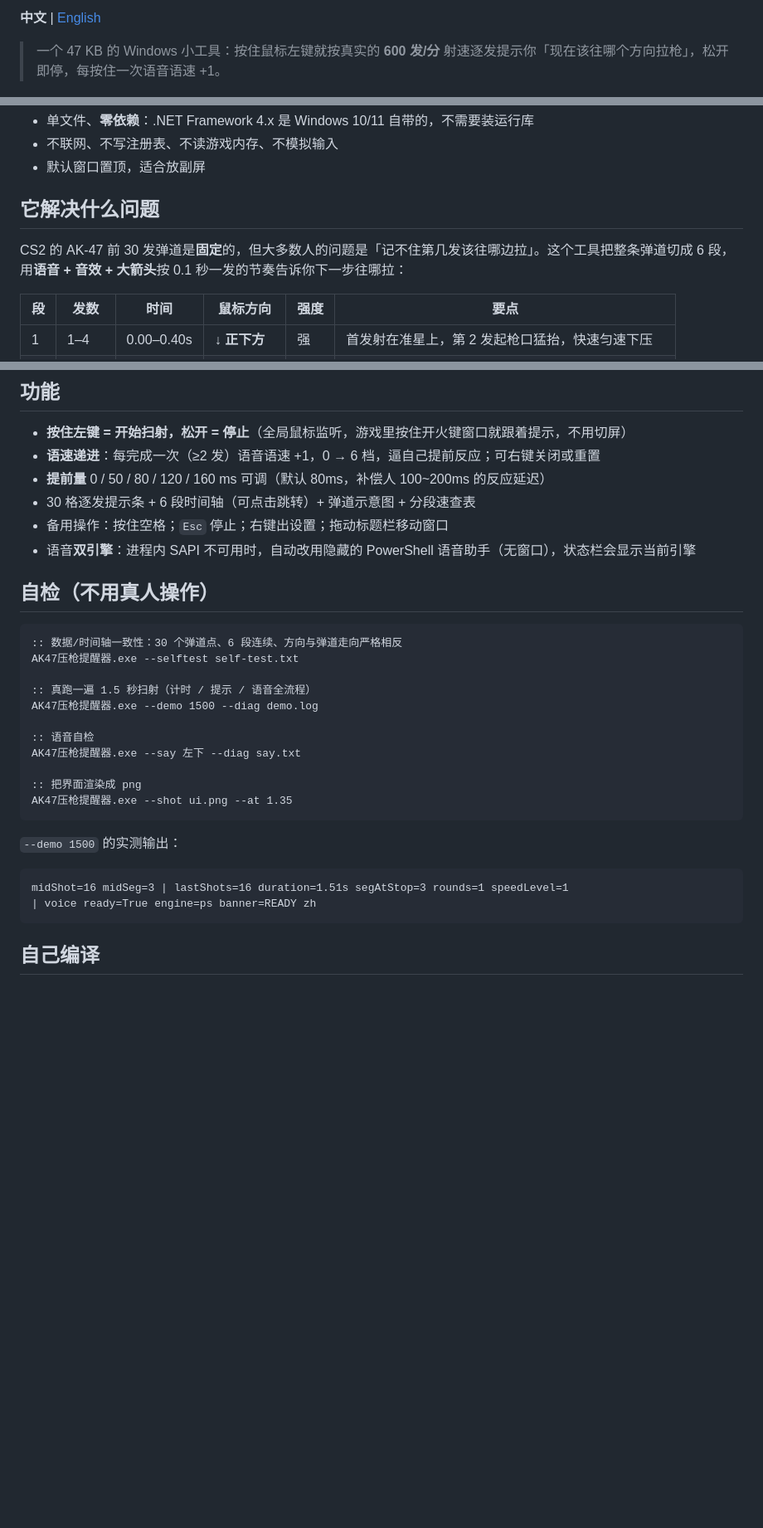
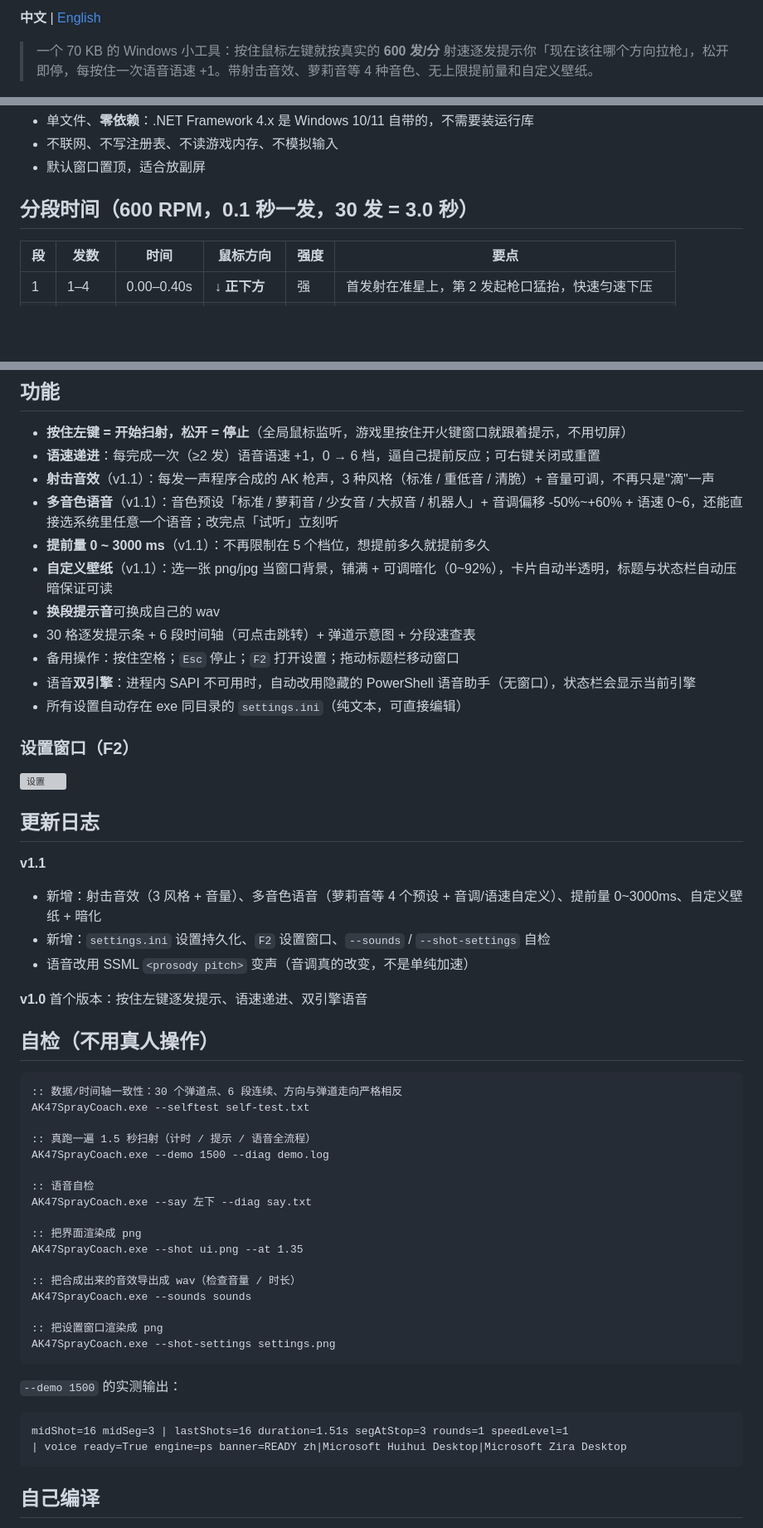
Before and after one commit to SAK1-desuwa/cs2-ak47-spray-coach, a Markdown page: README.md, 3 parts joined by grey strips. Shown at 83% size. Drawn GitHub-style; blank space fills up the shorter version; grey boxes are pictures that could not be loaded.

Commit message:
docs: v1.1 说明（音效/音色/提前量/壁纸）

````diff
--- a/README.md
+++ b/README.md
@@ -7,7 +6,7 @@
 
 **中文** | [English](README.en.md)
 
-> 一个 47 KB 的 Windows 小工具：按住鼠标左键就按真实的 **600 发/分** 射速逐发提示你「现在该往哪个方向拉枪」，松开即停，每按住一次语音语速 +1。
+> 一个 70 KB 的 Windows 小工具：按住鼠标左键就按真实的 **600 发/分** 射速逐发提示你「现在该往哪个方向拉枪」，松开即停，每按住一次语音语速 +1。带射击音效、萝莉音等 4 种音色、无上限提前量和自定义壁纸。
 
 ![界面预览](docs/preview.png)
 
@@ -21,9 +20,7 @@
 - 不联网、不写注册表、不读游戏内存、不模拟输入
 - 默认窗口置顶，适合放副屏
 
-## 它解决什么问题
-
-CS2 的 AK-47 前 30 发弹道是**固定**的，但大多数人的问题是「记不住第几发该往哪边拉」。这个工具把整条弹道切成 6 段，用**语音 + 音效 + 大箭头**按 0.1 秒一发的节奏告诉你下一步往哪拉：
+## 分段时间（600 RPM，0.1 秒一发，30 发 = 3.0 秒）
 
 | 段 | 发数 | 时间 | 鼠标方向 | 强度 | 要点 |
 |---|---|---|---|---|---|
@@ -40,32 +37,56 @@ CS2 的 AK-47 前 30 发弹道是**固定**的，但大多数人的问题是「
 
 - **按住左键 = 开始扫射，松开 = 停止**（全局鼠标监听，游戏里按住开火键窗口就跟着提示，不用切屏）
 - **语速递进**：每完成一次（≥2 发）语音语速 +1，0 → 6 档，逼自己提前反应；可右键关闭或重置
-- **提前量** 0 / 50 / 80 / 120 / 160 ms 可调（默认 80ms，补偿人 100~200ms 的反应延迟）
+- **射击音效**（v1.1）：每发一声程序合成的 AK 枪声，3 种风格（标准 / 重低音 / 清脆）+ 音量可调，不再只是"滴"一声
+- **多音色语音**（v1.1）：音色预设「标准 / 萝莉音 / 少女音 / 大叔音 / 机器人」+ 音调偏移 -50%~+60% + 语速 0~6，还能直接选系统里任意一个语音；改完点「试听」立刻听
+- **提前量 0 ~ 3000 ms**（v1.1）：不再限制在 5 个档位，想提前多久就提前多久
+- **自定义壁纸**（v1.1）：选一张 png/jpg 当窗口背景，铺满 + 可调暗化（0~92%），卡片自动半透明，标题与状态栏自动压暗保证可读
+- **换段提示音**可换成自己的 wav
 - 30 格逐发提示条 + 6 段时间轴（可点击跳转）+ 弹道示意图 + 分段速查表
-- 备用操作：按住空格；`Esc` 停止；右键出设置；拖动标题栏移动窗口
+- 备用操作：按住空格；`Esc` 停止；`F2` 打开设置；拖动标题栏移动窗口
 - 语音**双引擎**：进程内 SAPI 不可用时，自动改用隐藏的 PowerShell 语音助手（无窗口），状态栏会显示当前引擎
+- 所有设置自动存在 exe 同目录的 `settings.ini`（纯文本，可直接编辑）
+
+### 设置窗口（F2）
+
+![设置](docs/settings.png)
+
+## 更新日志
+
+**v1.1**
+- 新增：射击音效（3 风格 + 音量）、多音色语音（萝莉音等 4 个预设 + 音调/语速自定义）、提前量 0~3000ms、自定义壁纸 + 暗化
+- 新增：`settings.ini` 设置持久化、`F2` 设置窗口、`--sounds` / `--shot-settings` 自检
+- 语音改用 SSML `<prosody pitch>` 变声（音调真的改变，不是单纯加速）
+
+**v1.0** 首个版本：按住左键逐发提示、语速递进、双引擎语音
 
 ## 自检（不用真人操作）
 
 ```bat
 :: 数据/时间轴一致性：30 个弹道点、6 段连续、方向与弹道走向严格相反
-AK47压枪提醒器.exe --selftest self-test.txt
+AK47SprayCoach.exe --selftest self-test.txt
 
 :: 真跑一遍 1.5 秒扫射（计时 / 提示 / 语音全流程）
-AK47压枪提醒器.exe --demo 1500 --diag demo.log
+AK47SprayCoach.exe --demo 1500 --diag demo.log
 
 :: 语音自检
-AK47压枪提醒器.exe --say 左下 --diag say.txt
+AK47SprayCoach.exe --say 左下 --diag say.txt
 
 :: 把界面渲染成 png
-AK47压枪提醒器.exe --shot ui.png --at 1.35
+AK47SprayCoach.exe --shot ui.png --at 1.35
+
+:: 把合成出来的音效导出成 wav（检查音量 / 时长）
+AK47SprayCoach.exe --sounds sounds
+
+:: 把设置窗口渲染成 png
+AK47SprayCoach.exe --shot-settings settings.png
 ```
 
 `--demo 1500` 的实测输出：
 
 ```
 midShot=16 midSeg=3 | lastShots=16 duration=1.51s segAtStop=3 rounds=1 speedLevel=1
-| voice ready=True engine=ps banner=READY zh
+| voice ready=True engine=ps banner=READY zh|Microsoft Huihui Desktop|Microsoft Zira Desktop
 ```
 
 ## 自己编译
````
Also changed, not shown: other parts of README.md (+5 -5 lines).
